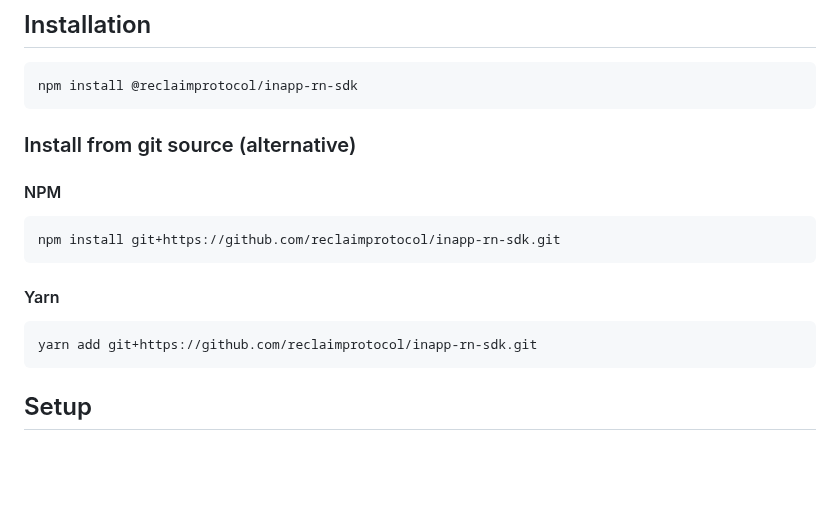
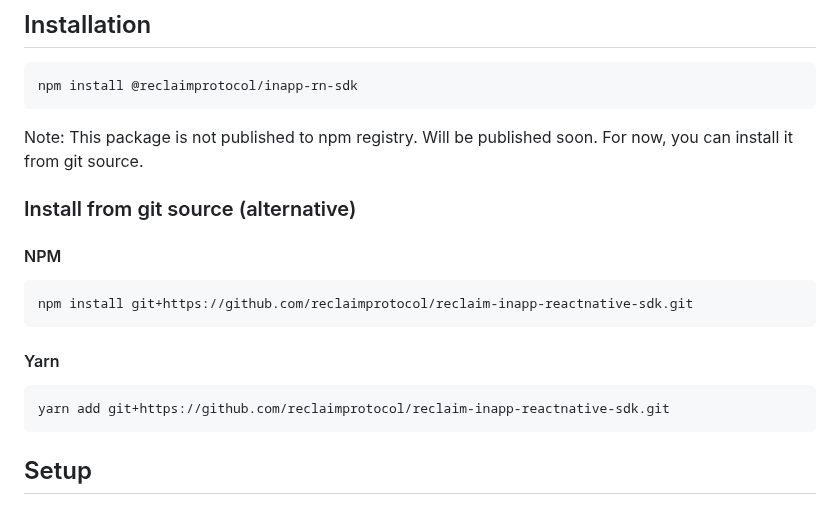
Before and after one commit to reclaimprotocol/reclaim-inapp-reactnative-sdk, a Markdown page: README.md, the part around the change. Drawn GitHub-style; blank space fills up the shorter version.

Commit message:
Fix git source link in README.md

````diff
--- a/README.md
+++ b/README.md
@@ -19,18 +19,20 @@ This SDK allows you to integrate Reclaim's in-app verification process into your
 npm install @reclaimprotocol/inapp-rn-sdk
 ```
 
+Note: This package is not published to npm registry. Will be published soon. For now, you can install it from git source.
+
 ### Install from git source (alternative)
 
 #### NPM
 
 ```sh
-npm install git+https://github.com/reclaimprotocol/inapp-rn-sdk.git
+npm install git+https://github.com/reclaimprotocol/reclaim-inapp-reactnative-sdk.git
 ```
 
 #### Yarn
 
 ```sh
-yarn add git+https://github.com/reclaimprotocol/inapp-rn-sdk.git
+yarn add git+https://github.com/reclaimprotocol/reclaim-inapp-reactnative-sdk.git
 ```
 
 ## Setup
````
